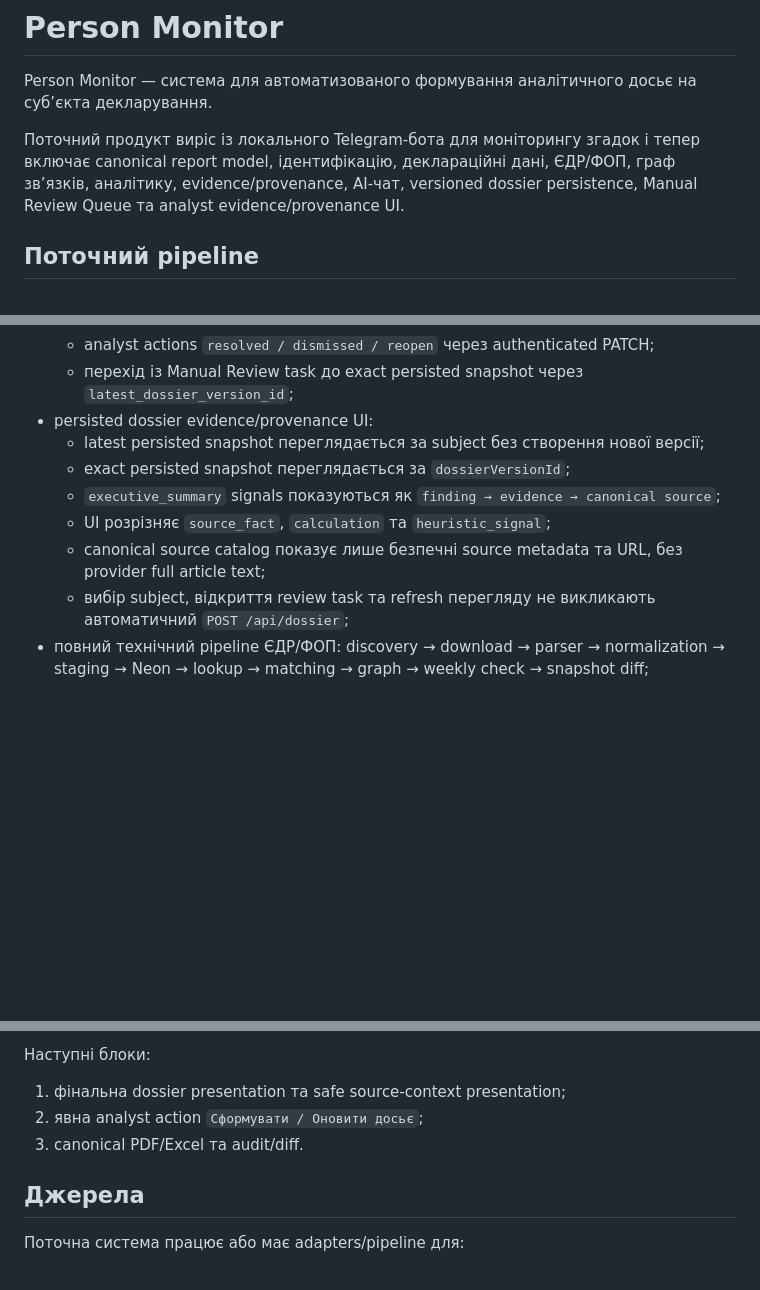
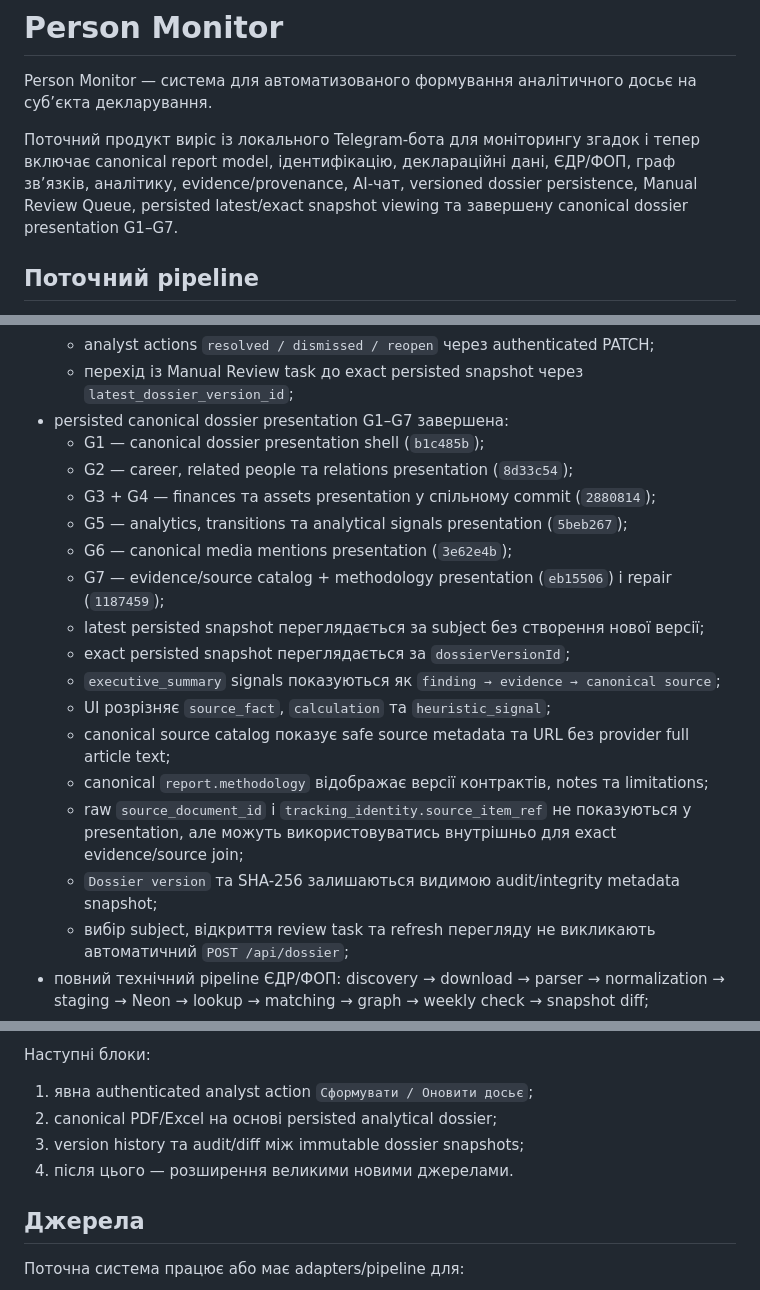
Before and after one commit to antonsavchenko17040-ctrl/person-monitor-bot, a Markdown page: README.md, 3 parts joined by grey strips. Drawn GitHub-style; blank space fills up the shorter version.

Commit message:
update final dossier presentation documentation

```diff
--- a/README.md
+++ b/README.md
@@ -2,7 +2,7 @@
 
 Person Monitor — система для автоматизованого формування аналітичного досьє на суб’єкта декларування.
 
-Поточний продукт виріс із локального Telegram-бота для моніторингу згадок і тепер включає canonical report model, ідентифікацію, деклараційні дані, ЄДР/ФОП, граф зв’язків, аналітику, evidence/provenance, AI-чат, versioned dossier persistence, Manual Review Queue та analyst evidence/provenance UI.
+Поточний продукт виріс із локального Telegram-бота для моніторингу згадок і тепер включає canonical report model, ідентифікацію, деклараційні дані, ЄДР/ФОП, граф зв’язків, аналітику, evidence/provenance, AI-чат, versioned dossier persistence, Manual Review Queue, persisted latest/exact snapshot viewing та завершену canonical dossier presentation G1–G7.
 
 ## Поточний pipeline
 
@@ -45,12 +45,21 @@ Person Monitor — система для автоматизованого фор
   - Manual Review Queue UI з status/subject filters;
   - analyst actions `resolved / dismissed / reopen` через authenticated PATCH;
   - перехід із Manual Review task до exact persisted snapshot через `latest_dossier_version_id`;
-- persisted dossier evidence/provenance UI:
+- persisted canonical dossier presentation G1–G7 завершена:
+  - G1 — canonical dossier presentation shell (`b1c485b`);
+  - G2 — career, related people та relations presentation (`8d33c54`);
+  - G3 + G4 — finances та assets presentation у спільному commit (`2880814`);
+  - G5 — analytics, transitions та analytical signals presentation (`5beb267`);
+  - G6 — canonical media mentions presentation (`3e62e4b`);
+  - G7 — evidence/source catalog + methodology presentation (`eb15506`) і repair (`1187459`);
   - latest persisted snapshot переглядається за subject без створення нової версії;
   - exact persisted snapshot переглядається за `dossierVersionId`;
   - `executive_summary` signals показуються як `finding → evidence → canonical source`;
   - UI розрізняє `source_fact`, `calculation` та `heuristic_signal`;
-  - canonical source catalog показує лише безпечні source metadata та URL, без provider full article text;
+  - canonical source catalog показує safe source metadata та URL без provider full article text;
+  - canonical `report.methodology` відображає версії контрактів, notes та limitations;
+  - raw `source_document_id` і `tracking_identity.source_item_ref` не показуються у presentation, але можуть використовуватись внутрішньо для exact evidence/source join;
+  - `Dossier version` та SHA-256 залишаються видимою audit/integrity metadata snapshot;
   - вибір subject, відкриття review task та refresh перегляду не викликають автоматичний `POST /api/dossier`;
 - повний технічний pipeline ЄДР/ФОП:
   discovery → download → parser → normalization → staging → Neon → lookup → matching → graph → weekly check → snapshot diff;
@@ -118,9 +127,10 @@ Frontend тепер має analyst auth shell, read-only queue з status/subject
 
 Наступні блоки:
 
-1. фінальна dossier presentation та safe source-context presentation;
-2. явна analyst action `Сформувати / Оновити досьє`;
-3. canonical PDF/Excel та audit/diff.
+1. явна authenticated analyst action `Сформувати / Оновити досьє`;
+2. canonical PDF/Excel на основі persisted analytical dossier;
+3. version history та audit/diff між immutable dossier snapshots;
+4. після цього — розширення великими новими джерелами.
 
 ## Джерела
 
```
Also changed, not shown: docs/person-monitor-product-roadmap.md (+20 -7 lines).
